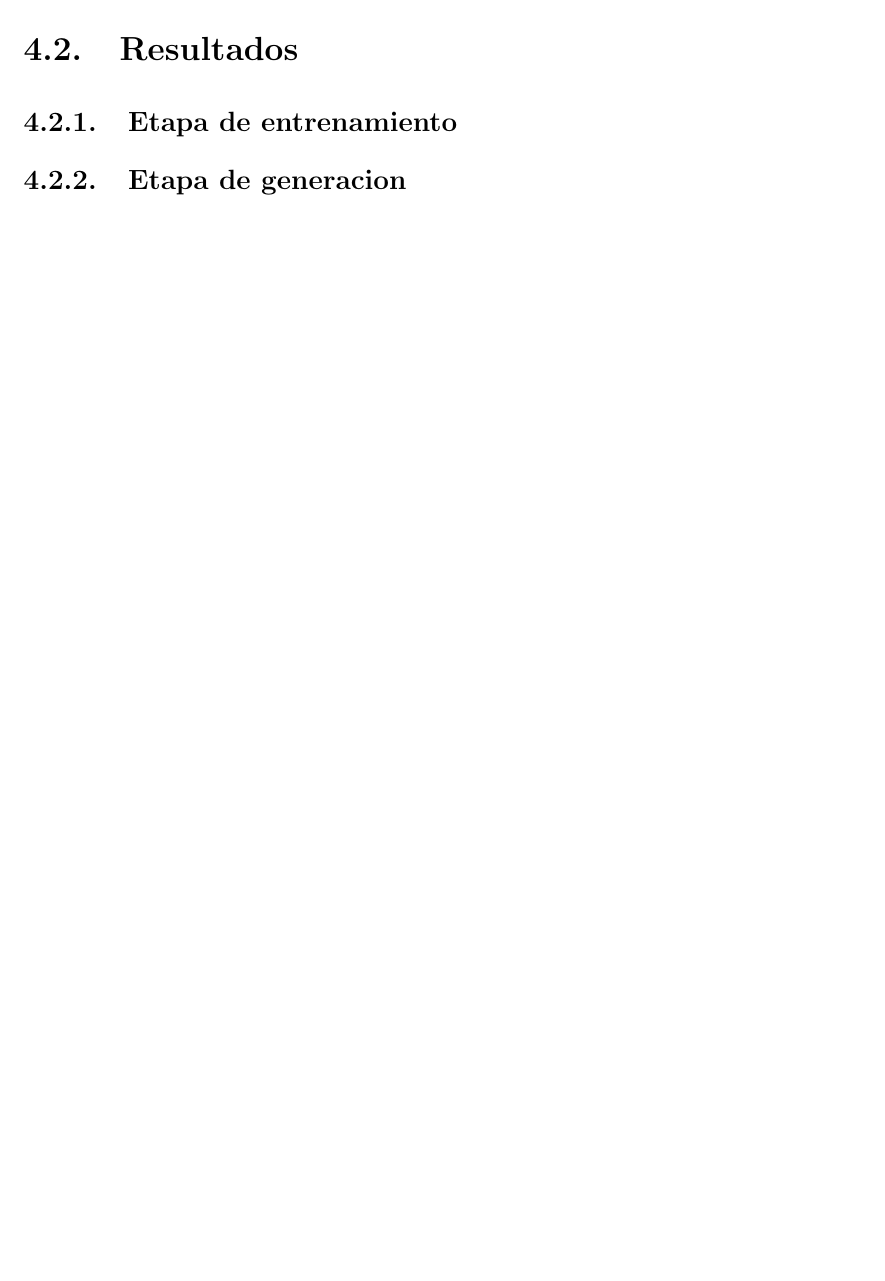
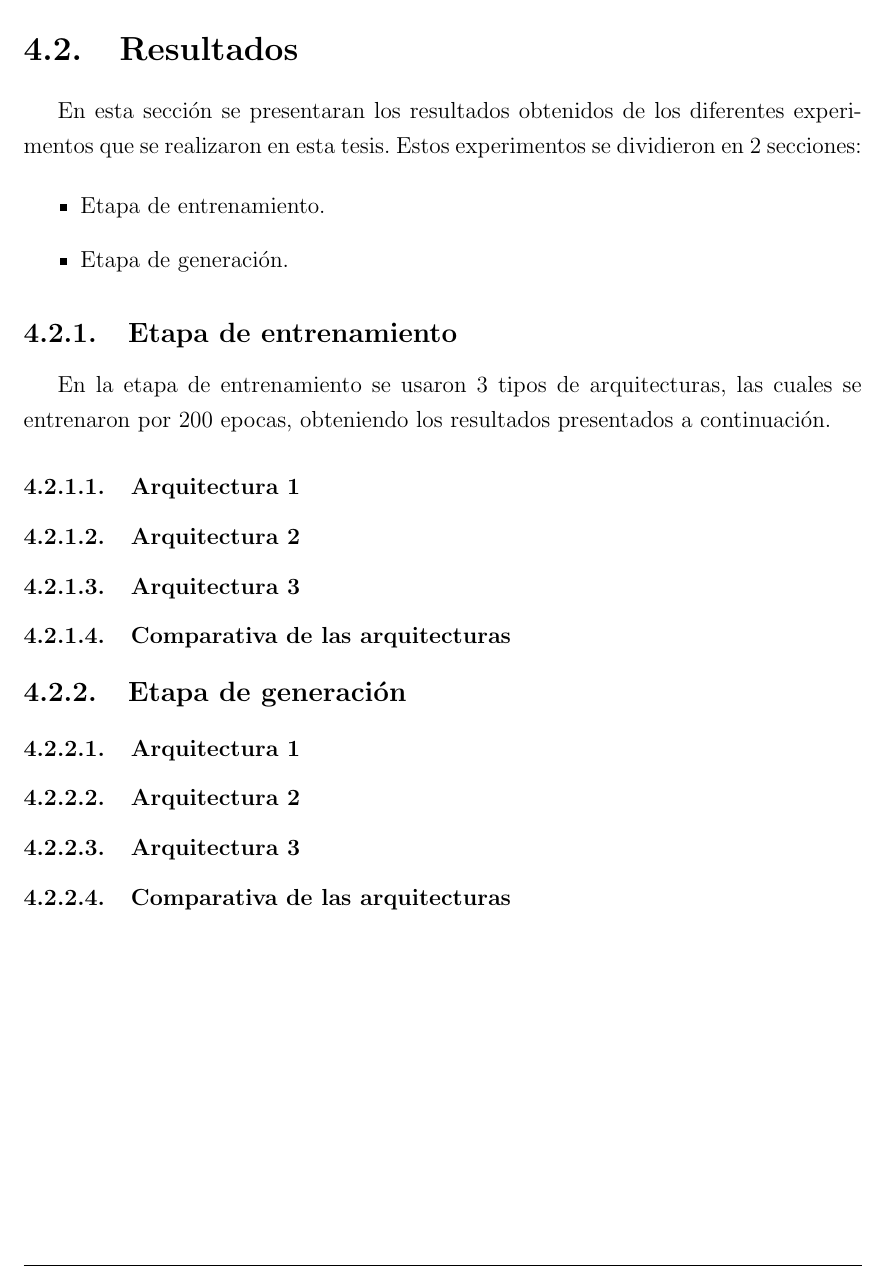
Before and after one commit to ealn/Tesis, a LaTeX thesis (tesis.tex, which reads capitulo_4.tex): part of page 46 of 50, cut so that both start at the same text, the shorter picture padded with empty space. Compiled offline with pdfLaTeX; the source files are stored in an older character set and shown here as Unicode.

Commit message:
Se estructuro la parte de resultados

```diff
--- a/capitulo_4.tex
+++ b/capitulo_4.tex
@@ -219,8 +219,31 @@ Una vez obtenida la tonalidad con este algoritmo, se compara contra la tonalidad
 
 \section{Resultados}
 
+En esta sección se presentaran los resultados obtenidos de los diferentes experimentos que se realizaron en esta tesis. Estos experimentos se dividieron en 2 secciones:
 
+\begin{itemize}
+	\item Etapa de entrenamiento.
+	\item Etapa de generación.
+\end{itemize}
 
 \subsection{Etapa de entrenamiento}
 
-\subsection{Etapa de generacion}
+En la etapa de entrenamiento se usaron 3 tipos de arquitecturas, las cuales se entrenaron por 200 epocas, obteniendo los resultados presentados a continuación.
+
+\subsubsection{Arquitectura 1}
+
+\subsubsection{Arquitectura 2}
+
+\subsubsection{Arquitectura 3}
+
+\subsubsection{Comparativa de las arquitecturas}
+
+\subsection{Etapa de generación}
+
+\subsubsection{Arquitectura 1}
+
+\subsubsection{Arquitectura 2}
+
+\subsubsection{Arquitectura 3}
+
+\subsubsection{Comparativa de las arquitecturas}
```
Also changed, not shown: tesis.pdf.
